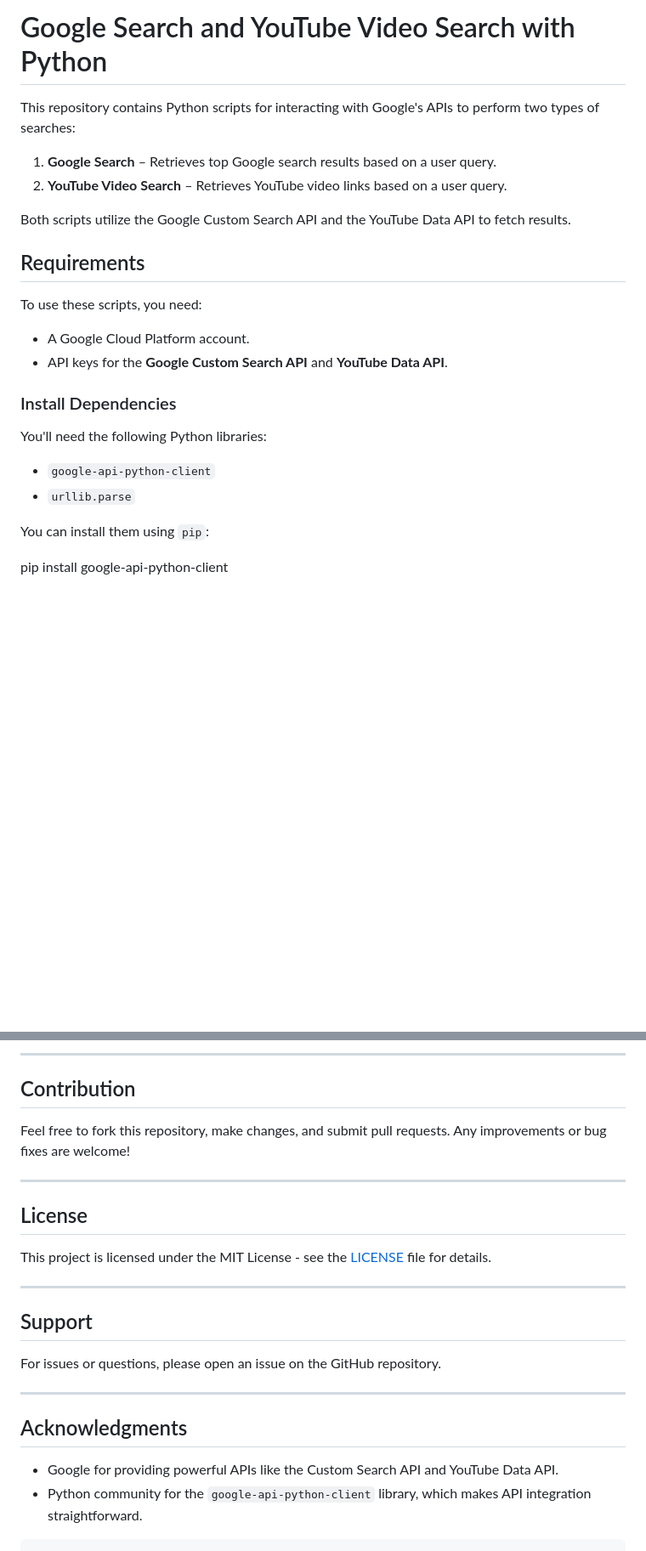
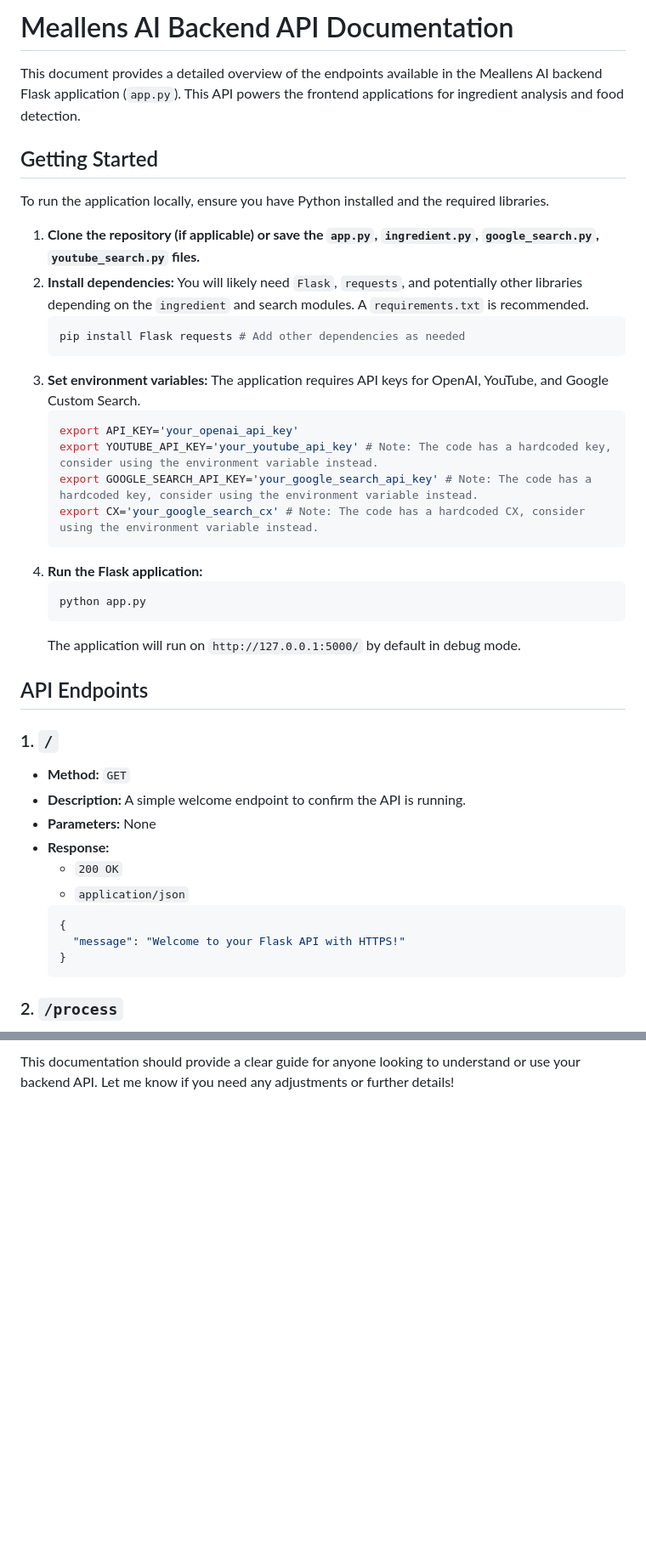
Before and after one commit to MealLensAI/AI, a Markdown page: README.md, 2 parts joined by grey strips. Shown: that part at 85% size. Drawn GitHub-style; blank space fills up the shorter version.

````diff
--- a/README.md
+++ b/README.md
@@ -1,24 +1,44 @@
-# Google Search and YouTube Video Search with Python
+# Meallens AI Backend API Documentation
 
-This repository contains Python scripts for interacting with Google's APIs to perform two types of searches:
-1. **Google Search** – Retrieves top Google search results based on a user query.
-2. **YouTube Video Search** – Retrieves YouTube video links based on a user query.
+This document provides a detailed overview of the endpoints available in the Meallens AI backend Flask application (`app.py`). This API powers the frontend applications for ingredient analysis and food detection.
 
-Both scripts utilize the Google Custom Search API and the YouTube Data API to fetch results.
+## Getting Started
 
-## Requirements
+To run the application locally, ensure you have Python installed and the required libraries.
 
-To use these scripts, you need:
-- A Google Cloud Platform account.
-- API keys for the **Google Custom Search API** and **YouTube Data API**.
+1.  **Clone the repository (if applicable) or save the `app.py`, `ingredient.py`, `google_search.py`, `youtube_search.py` files.**
+2.  **Install dependencies:** You will likely need `Flask`, `requests`, and potentially other libraries depending on the `ingredient` and search modules. A `requirements.txt` is recommended.
+    ```bash
+    pip install Flask requests # Add other dependencies as needed
+    ```
+3.  **Set environment variables:** The application requires API keys for OpenAI, YouTube, and Google Custom Search.
+    ```bash
+    export API_KEY='your_openai_api_key'
+    export YOUTUBE_API_KEY='your_youtube_api_key' # Note: The code has a hardcoded key, consider using the environment variable instead.
+    export GOOGLE_SEARCH_API_KEY='your_google_search_api_key' # Note: The code has a hardcoded key, consider using the environment variable instead.
+    export CX='your_google_search_cx' # Note: The code has a hardcoded CX, consider using the environment variable instead.
+    ```
+4.  **Run the Flask application:**
+    ```bash
+    python app.py
+    ```
+    The application will run on `http://127.0.0.1:5000/` by default in debug mode.
 
-### Install Dependencies
-You'll need the following Python libraries:
-- `google-api-python-client`
-- `urllib.parse`
+## API Endpoints
 
-You can install them using `pip`:
+### 1. `/`
 
-pip install google-api-python-client
+*   **Method:** `GET`
+*   **Description:** A simple welcome endpoint to confirm the API is running.
+*   **Parameters:** None
+*   **Response:**
+    *   `200 OK`
+    *   `application/json`
+    ```json
+    {
+      "message": "Welcome to your Flask API with HTTPS!"
+    }
+    ```
 
+### 2. `/process`
 
@@ -126,25 +208 @@ class GoogleSearch:
----
-
-## Contribution
-
-Feel free to fork this repository, make changes, and submit pull requests. Any improvements or bug fixes are welcome!
-
----
-
-## License
-
-This project is licensed under the MIT License - see the [LICENSE](LICENSE) file for details.
-
----
-
-## Support
-
-For issues or questions, please open an issue on the GitHub repository.
-
----
-
-## Acknowledgments
-
-- Google for providing powerful APIs like the Custom Search API and YouTube Data API.
-- Python community for the `google-api-python-client` library, which makes API integration straightforward.
-```
+This documentation should provide a clear guide for anyone looking to understand or use your backend API. Let me know if you need any adjustments or further details!
````
Also changed, not shown: other parts of README.md (+151 -89 lines).
